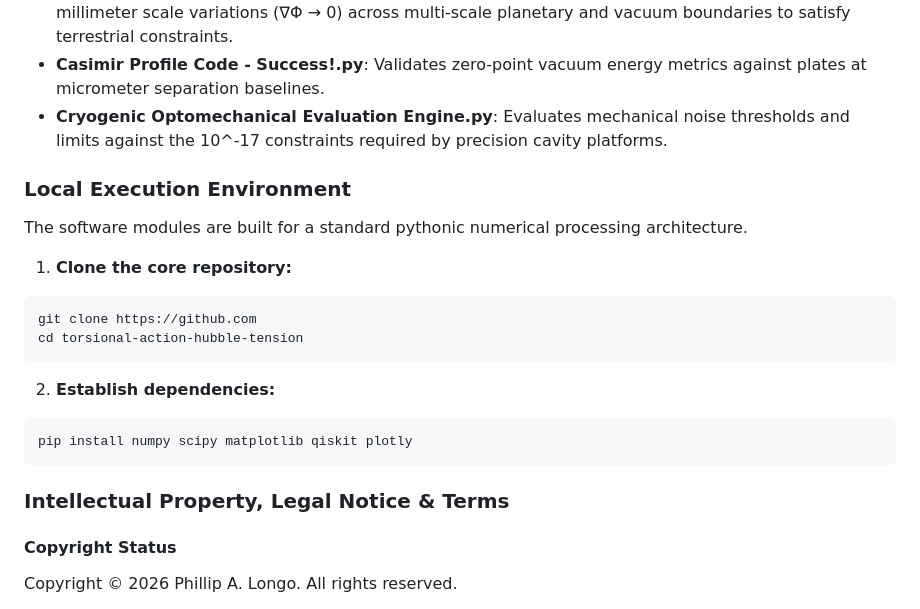
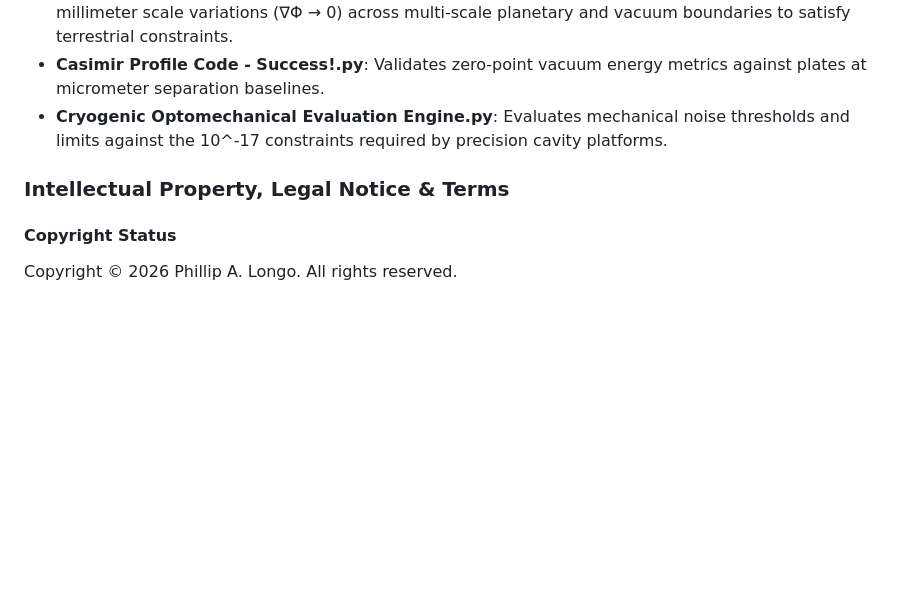
Before and after one commit to PhillipLongo/torsional-action-hubble-tension, a Markdown page: README.md, the part around the change. GitHub-like rendering; blank space fills up the shorter version.

Commit message:
Remove local execution environment section
Removed local execution environment setup instructions from README.

````diff
--- a/README.md
+++ b/README.md
@@ -28,23 +28,7 @@ This repository hosts the computational framework, numerical validation engines,
 * **Casimir Profile Code - Success!.py**: Validates zero-point vacuum energy metrics against plates at micrometer separation baselines.
 * **Cryogenic Optomechanical Evaluation Engine.py**: Evaluates mechanical noise thresholds and limits against the 10^-17 constraints required by precision cavity platforms.
 
-### Local Execution Environment
-
-The software modules are built for a standard pythonic numerical processing architecture.
-
-1. **Clone the core repository:**
-```bash
-git clone https://github.com
-cd torsional-action-hubble-tension
-```
-
-2. **Establish dependencies:**
-```bash
-pip install numpy scipy matplotlib qiskit plotly
-```
-
 ### Intellectual Property, Legal Notice & Terms
-
 #### Copyright Status
 Copyright © 2026 Phillip A. Longo. All rights reserved.
 
````
